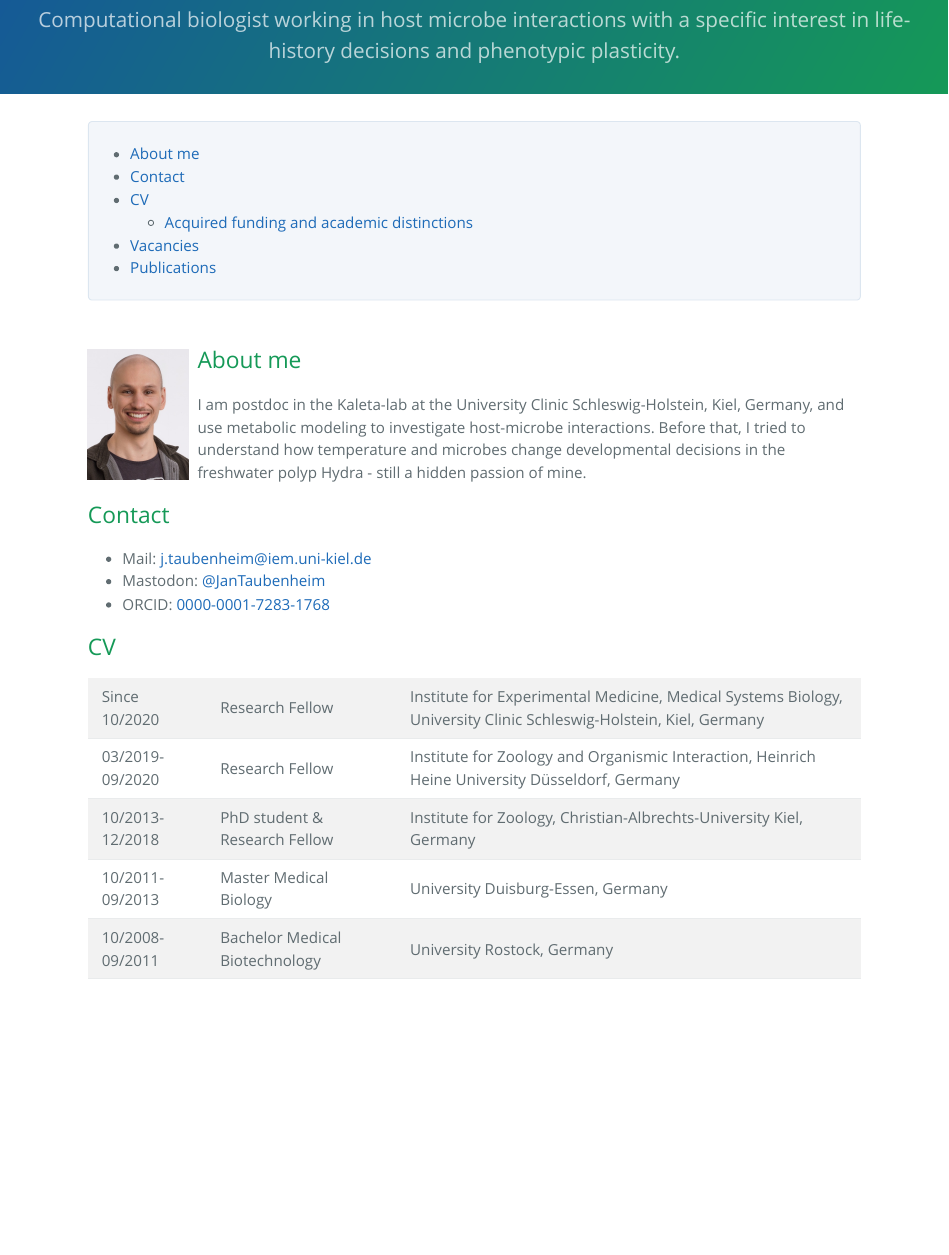
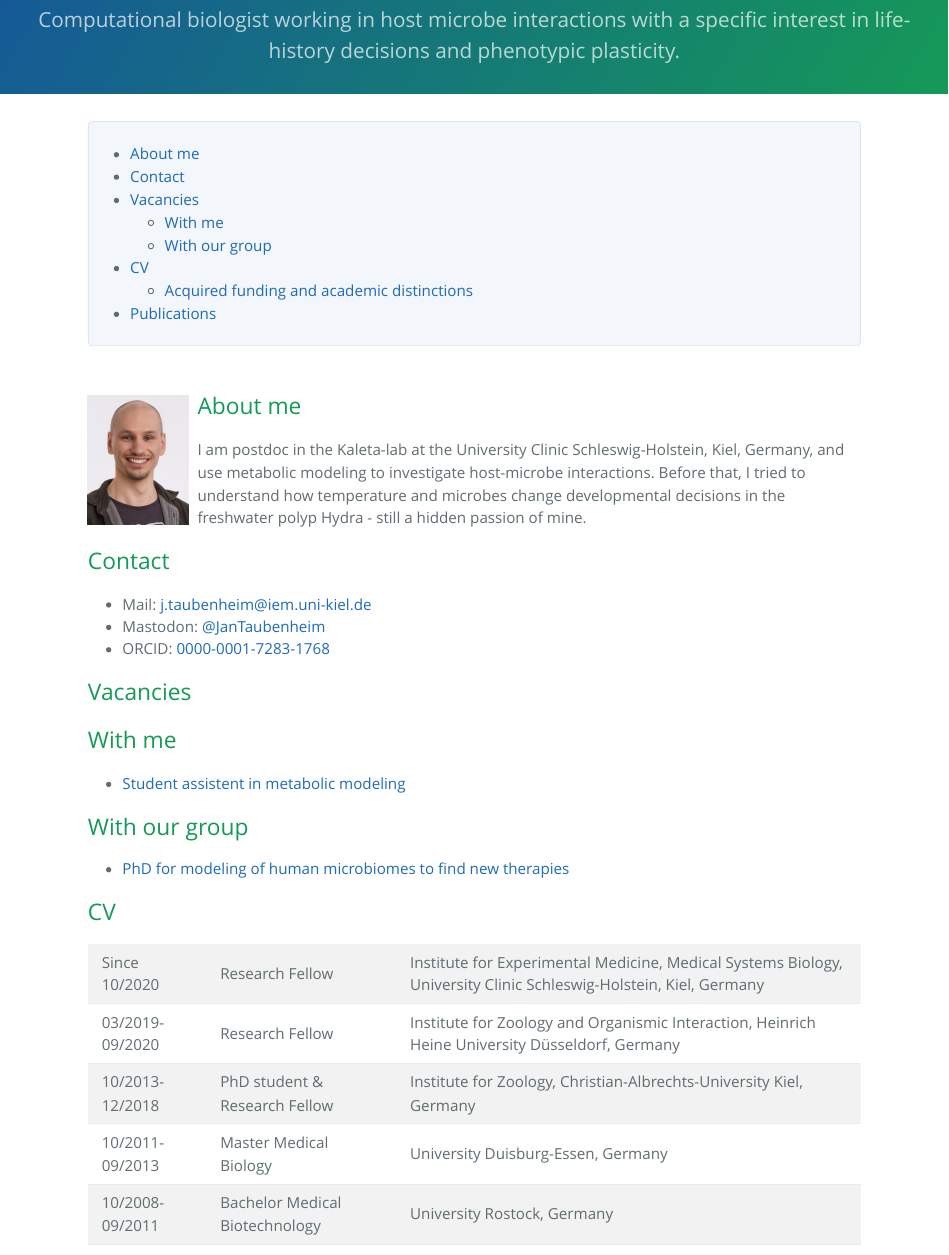
Before and after one commit to Porthmeus/Porthmeus.github.io, an R Markdown document (src/index.Rmd): the page in a window 1100 px wide, from 90 px down. The pictures show the output file index.html that the author committed with the source, opened offline.

Commit message:
changed order of sections and added a PhD position of Christoph to the links

```diff
--- a/src/index.Rmd
+++ b/src/index.Rmd
@@ -36,8 +36,15 @@ I am postdoc in the Kaleta-lab at the University Clinic Schleswig-Holstein, Kiel
 + Mastodon: [\@JanTaubenheim](https://mstdn.science/@JanTaubenheim)
 - ORCID: [0000-0001-7283-1768](https://orcid.org/0000-0001-7283-1768)
 
+# Vacancies
 
+## With me
 
+- [Student assistent in metabolic modeling](https://porthmeus.github.io/StudentsAssistentVacancy.html)
+
+## With our group
+
+- [PhD for modeling of human microbiomes to find new therapies](https://jobs.uksh.de/job/Kiel-Doktorand-in-im-Institut-f%C3%BCr-Experimentelle-Medizin-Medizinische-Systembiologie-Schl-24105/900258101/)
 
 # CV
 
```
Also changed, not shown: index.html, src/index.Rmd (3 more changed lines).
